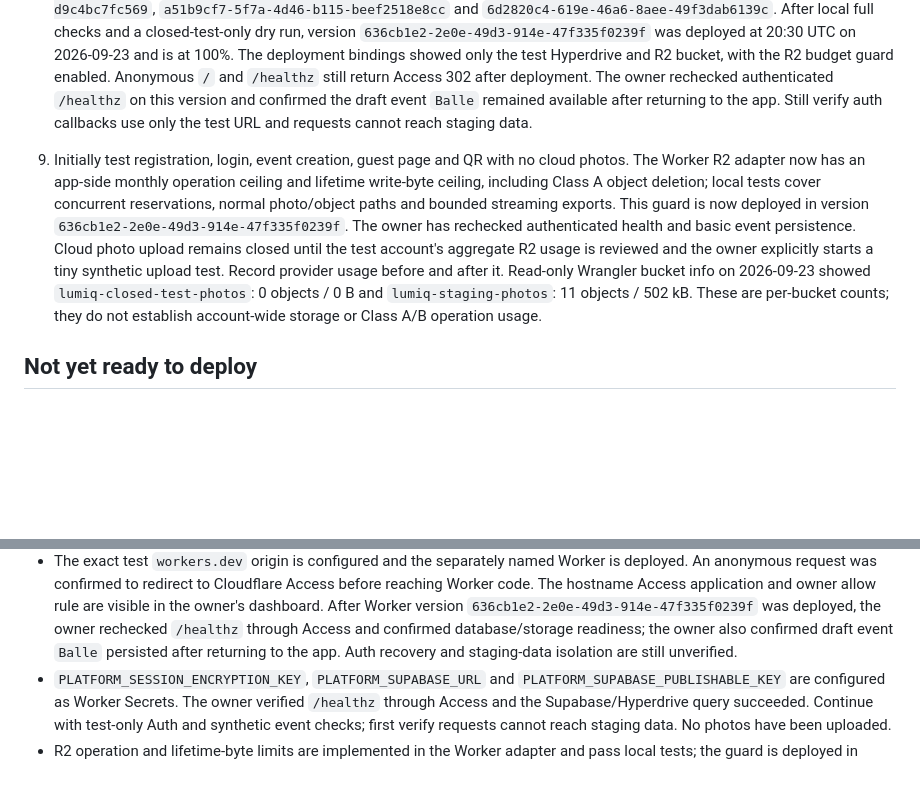
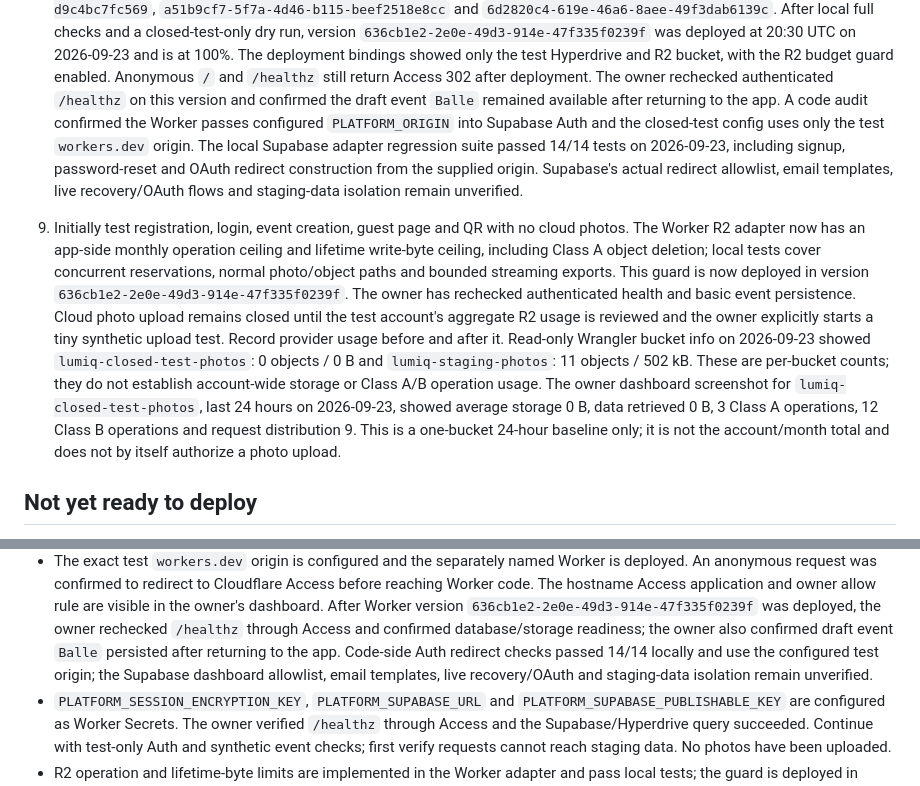
Before and after one commit to GKarans/gala-produkts-saas, a Markdown page: platform/docs/CLOSED-FREE-TEST.md, 2 parts joined by grey strips. GitHub-like rendering; blank space fills up the shorter version.

Commit message:
Record closed-test metrics and auth audit

```diff
--- a/platform/docs/CLOSED-FREE-TEST.md
+++ b/platform/docs/CLOSED-FREE-TEST.md
@@ -140,8 +140,13 @@ limit.
    guard enabled. Anonymous `/` and `/healthz` still return Access 302 after
    deployment. The owner rechecked authenticated `/healthz` on this version
    and confirmed the draft event `Balle` remained available after returning to
-   the app. Still verify auth callbacks use only the test URL and requests
-   cannot reach staging data.
+   the app. A code audit confirmed the Worker passes configured
+   `PLATFORM_ORIGIN` into Supabase Auth and the closed-test config uses only the
+   test `workers.dev` origin. The local Supabase adapter regression suite passed
+   14/14 tests on 2026-09-23, including signup, password-reset and OAuth redirect
+   construction from the supplied origin. Supabase's actual redirect allowlist,
+   email templates, live recovery/OAuth flows and staging-data isolation remain
+   unverified.
 9. Initially test registration, login, event creation, guest page and QR with
    no cloud photos. The Worker R2 adapter now has an app-side monthly operation
    ceiling and lifetime write-byte ceiling, including Class A object deletion;
@@ -155,6 +160,11 @@ limit.
    showed `lumiq-closed-test-photos`: 0 objects / 0 B and
    `lumiq-staging-photos`: 11 objects / 502 kB. These are per-bucket counts;
    they do not establish account-wide storage or Class A/B operation usage.
+   The owner dashboard screenshot for `lumiq-closed-test-photos`, last 24 hours
+   on 2026-09-23, showed average storage 0 B, data retrieved 0 B, 3 Class A
+   operations, 12 Class B operations and request distribution 9. This is a
+   one-bucket 24-hour baseline only; it is not the account/month total and does
+   not by itself authorize a photo upload.
 
 ## Not yet ready to deploy
 
@@ -183,7 +193,9 @@ limit.
   Worker version `636cb1e2-2e0e-49d3-914e-47f335f0239f` was deployed, the owner
   rechecked `/healthz` through Access and confirmed database/storage readiness;
   the owner also confirmed draft event `Balle` persisted after returning to
-  the app. Auth recovery and staging-data isolation are still unverified.
+  the app. Code-side Auth redirect checks passed 14/14 locally and use the
+  configured test origin; the Supabase dashboard allowlist, email templates,
+  live recovery/OAuth and staging-data isolation remain unverified.
 - `PLATFORM_SESSION_ENCRYPTION_KEY`, `PLATFORM_SUPABASE_URL` and
   `PLATFORM_SUPABASE_PUBLISHABLE_KEY` are configured as Worker Secrets. The
   owner verified `/healthz` through Access and the Supabase/Hyperdrive query
```
Also changed, not shown: platform/docs/LAUNCH-GATES.md (+1 -1 lines).
